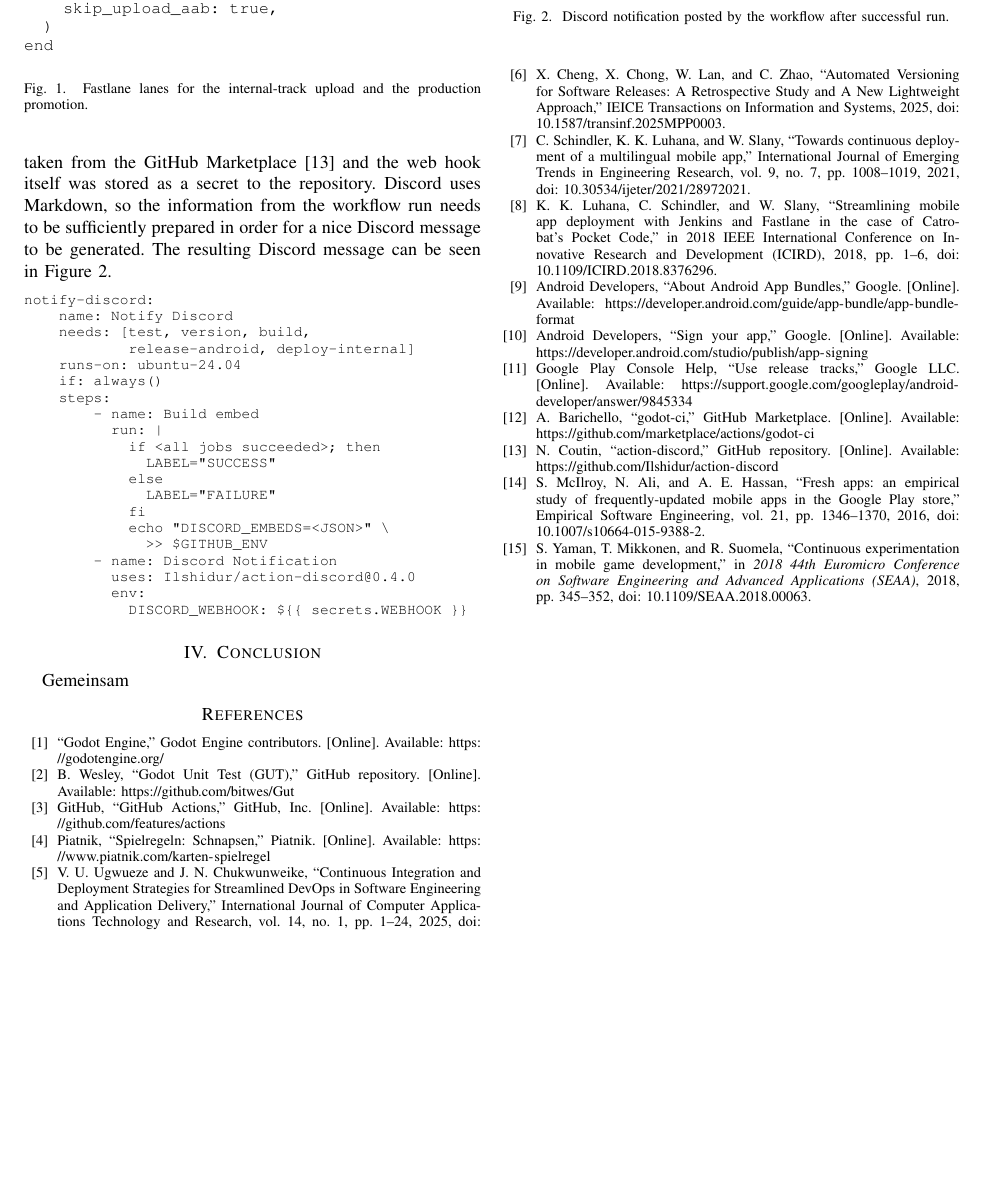
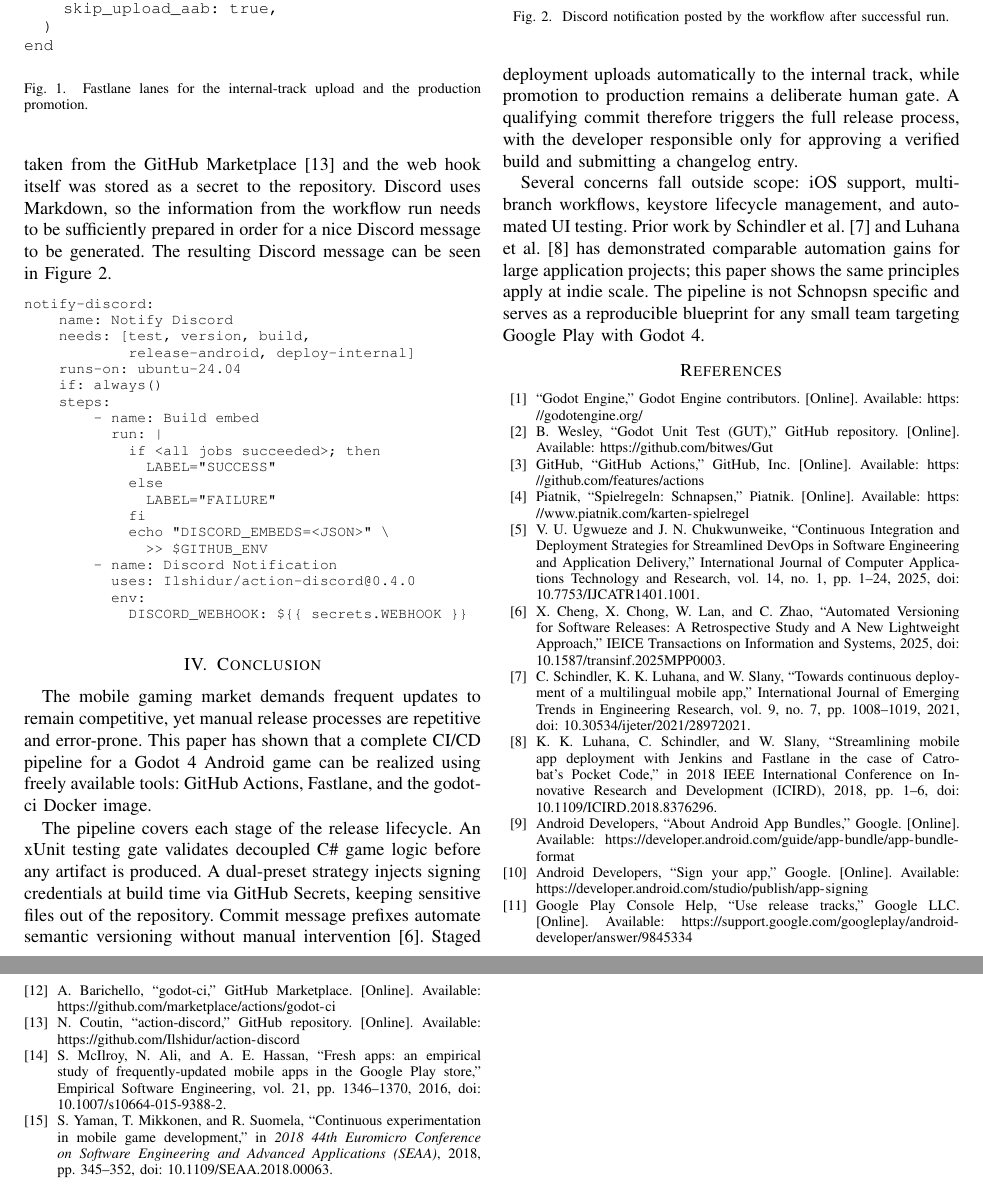
Before and after one commit to timdavidfriedrich/schnopsn, a LaTeX paper (CI_paper/CICD_Paper.tex, which reads CI_paper/chapters/conclusion.tex): part of page 5 of 5 before the commit and two parts of pages 5 and 6 of 6 after it, the two joined at a grey line, cut so that both start at the same text, the shorter picture padded with empty space. Compiled offline with pdfLaTeX; a missing font is replaced by an installed copy or a similar font; a LaTeX package or settings file that is missing is left out.

Commit message:
[ADD] conclusion

```diff
--- a/CI_paper/chapters/conclusion.tex
+++ b/CI_paper/chapters/conclusion.tex
@@ -1,2 +1,6 @@
 \section{Conclusion}
-Gemeinsam
+The mobile gaming market demands frequent updates to remain competitive, yet manual release processes are repetitive and error-prone. This paper has shown that a complete CI/CD pipeline for a Godot~4 Android game can be realized using freely available tools: GitHub Actions, Fastlane, and the godot-ci Docker image.
+
+The pipeline covers each stage of the release lifecycle. An xUnit testing gate validates decoupled C\# game logic before any artifact is produced. A dual-preset strategy injects signing credentials at build time via GitHub Secrets, keeping sensitive files out of the repository. Commit message prefixes automate semantic versioning without manual intervention \cite{b6}. Staged deployment uploads automatically to the internal track, while promotion to production remains a deliberate human gate. A qualifying commit therefore triggers the full release process, with the developer responsible only for approving a verified build and submitting a changelog entry.
+
+Several concerns fall outside scope: iOS support, multi-branch workflows, keystore lifecycle management, and automated UI testing. Prior work by Schindler et al.\ \cite{b7} and Luhana et al.\ \cite{b8} has demonstrated comparable automation gains for large application projects; this paper shows the same principles apply at indie scale. The pipeline is not Schnopsn specific and serves as a reproducible blueprint for any small team targeting Google Play with Godot 4.
```
